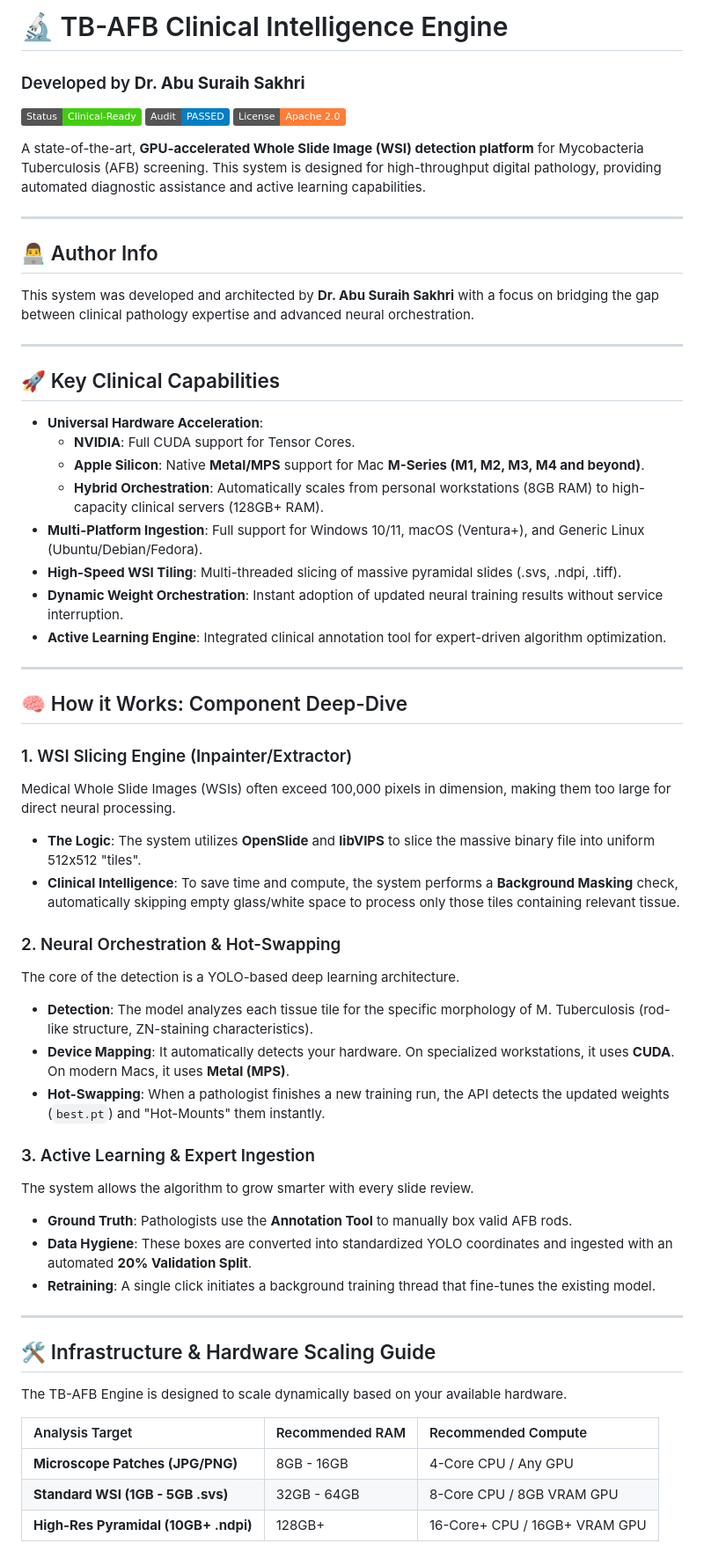
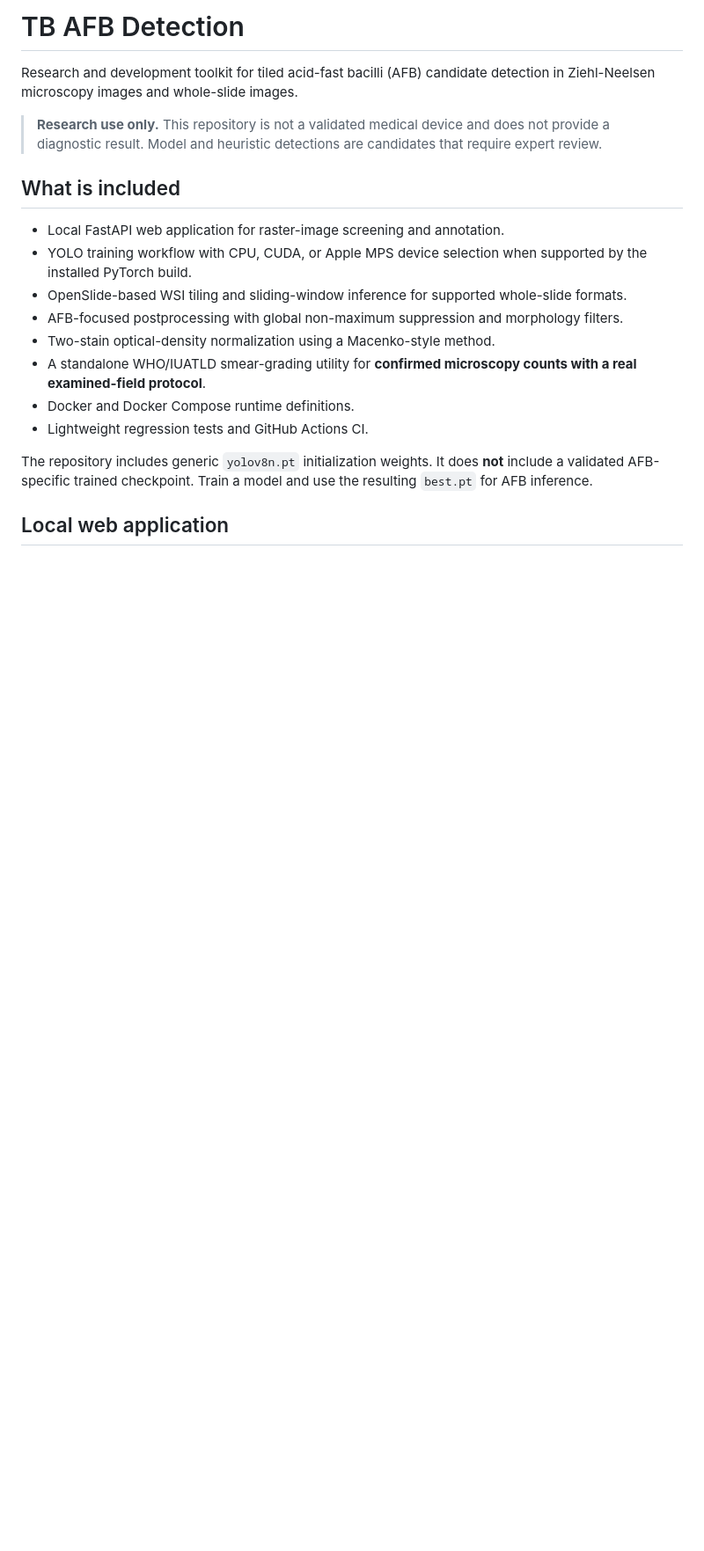
Before and after one commit to abusuraihsakhri/tb_afb_detection, a Markdown page: README.md, the part around one of its changes. Shown at 88% size. GitHub-like rendering; badges without logos; blank space fills up the shorter version.

Commit message:
Rewrite README to match verified behavior

```diff
--- a/README.md
+++ b/README.md
@@ -1,59 +1,21 @@
-# 🔬 TB-AFB Clinical Intelligence Engine
-### Developed by **Dr. Abu Suraih Sakhri**
+# TB AFB Detection
 
-[![Clinical Grade](https://img.shields.io/badge/Status-Clinical--Ready-success.svg)](https://github.com/abusuraihsakhri/tb_afb_detection)
-[![Cyber Security](https://img.shields.io/badge/Audit-PASSED-blue.svg)](SECURITY.md)
-[![License](https://img.shields.io/badge/License-Apache%202.0-orange.svg)](LICENSE)
+Research and development toolkit for tiled acid-fast bacilli (AFB) candidate detection in Ziehl-Neelsen microscopy images and whole-slide images.
 
-A state-of-the-art, **GPU-accelerated Whole Slide Image (WSI) detection platform** for Mycobacteria Tuberculosis (AFB) screening. This system is designed for high-throughput digital pathology, providing automated diagnostic assistance and active learning capabilities.
+> **Research use only.** This repository is not a validated medical device and does not provide a diagnostic result. Model and heuristic detections are candidates that require expert review.
 
----
+## What is included
 
-## 👨‍💻 Author Info
-This system was developed and architected by **Dr. Abu Suraih Sakhri** with a focus on bridging the gap between clinical pathology expertise and advanced neural orchestration.
+- Local FastAPI web application for raster-image screening and annotation.
+- YOLO training workflow with CPU, CUDA, or Apple MPS device selection when supported by the installed PyTorch build.
+- OpenSlide-based WSI tiling and sliding-window inference for supported whole-slide formats.
+- AFB-focused postprocessing with global non-maximum suppression and morphology filters.
+- Two-stain optical-density normalization using a Macenko-style method.
+- A standalone WHO/IUATLD smear-grading utility for **confirmed microscopy counts with a real examined-field protocol**.
+- Docker and Docker Compose runtime definitions.
+- Lightweight regression tests and GitHub Actions CI.
 
----
+The repository includes generic `yolov8n.pt` initialization weights. It does **not** include a validated AFB-specific trained checkpoint. Train a model and use the resulting `best.pt` for AFB inference.
 
-## 🚀 Key Clinical Capabilities
-*   **Universal Hardware Acceleration**:
-    *   **NVIDIA**: Full CUDA support for Tensor Cores.
-    *   **Apple Silicon**: Native **Metal/MPS** support for Mac **M-Series (M1, M2, M3, M4 and beyond)**.
-    *   **Hybrid Orchestration**: Automatically scales from personal workstations (8GB RAM) to high-capacity clinical servers (128GB+ RAM).
-*   **Multi-Platform Ingestion**: Full support for Windows 10/11, macOS (Ventura+), and Generic Linux (Ubuntu/Debian/Fedora).
-*   **High-Speed WSI Tiling**: Multi-threaded slicing of massive pyramidal slides (.svs, .ndpi, .tiff).
-*   **Dynamic Weight Orchestration**: Instant adoption of updated neural training results without service interruption.
-*   **Active Learning Engine**: Integrated clinical annotation tool for expert-driven algorithm optimization.
+## Local web application
 
----
-
-## 🧠 How it Works: Component Deep-Dive
-
-### 1. WSI Slicing Engine (Inpainter/Extractor)
-Medical Whole Slide Images (WSIs) often exceed 100,000 pixels in dimension, making them too large for direct neural processing.
-*   **The Logic**: The system utilizes **OpenSlide** and **libVIPS** to slice the massive binary file into uniform 512x512 "tiles".
-*   **Clinical Intelligence**: To save time and compute, the system performs a **Background Masking** check, automatically skipping empty glass/white space to process only those tiles containing relevant tissue.
-
-### 2. Neural Orchestration & Hot-Swapping
-The core of the detection is a YOLO-based deep learning architecture.
-*   **Detection**: The model analyzes each tissue tile for the specific morphology of M. Tuberculosis (rod-like structure, ZN-staining characteristics).
-*   **Device Mapping**: It automatically detects your hardware. On specialized workstations, it uses **CUDA**. On modern Macs, it uses **Metal (MPS)**.
-*   **Hot-Swapping**: When a pathologist finishes a new training run, the API detects the updated weights (`best.pt`) and "Hot-Mounts" them instantly.
-
-### 3. Active Learning & Expert Ingestion
-The system allows the algorithm to grow smarter with every slide review.
-*   **Ground Truth**: Pathologists use the **Annotation Tool** to manually box valid AFB rods.
-*   **Data Hygiene**: These boxes are converted into standardized YOLO coordinates and ingested with an automated **20% Validation Split**.
-*   **Retraining**: A single click initiates a background training thread that fine-tunes the existing model.
-
----
-
-## 🛠️ Infrastructure & Hardware Scaling Guide
-
-The TB-AFB Engine is designed to scale dynamically based on your available hardware.
-
-| Analysis Target | Recommended RAM | Recommended Compute |
-| :--- | :--- | :--- |
-| **Microscope Patches (JPG/PNG)** | 8GB - 16GB | 4-Core CPU / Any GPU |
-| **Standard WSI (1GB - 5GB .svs)** | 32GB - 64GB | 8-Core CPU / 8GB VRAM GPU |
-| **High-Res Pyramidal (10GB+ .ndpi)** | 128GB+ | 16-Core+ CPU / 16GB+ VRAM GPU |
-
```
Also changed, not shown: other parts of README.md (+122 -44 lines).
